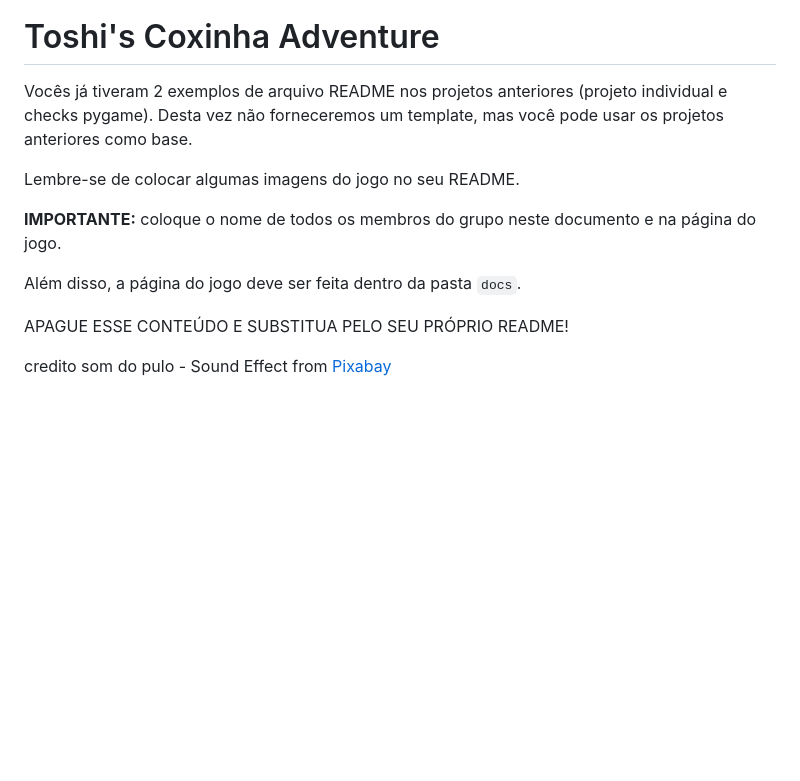
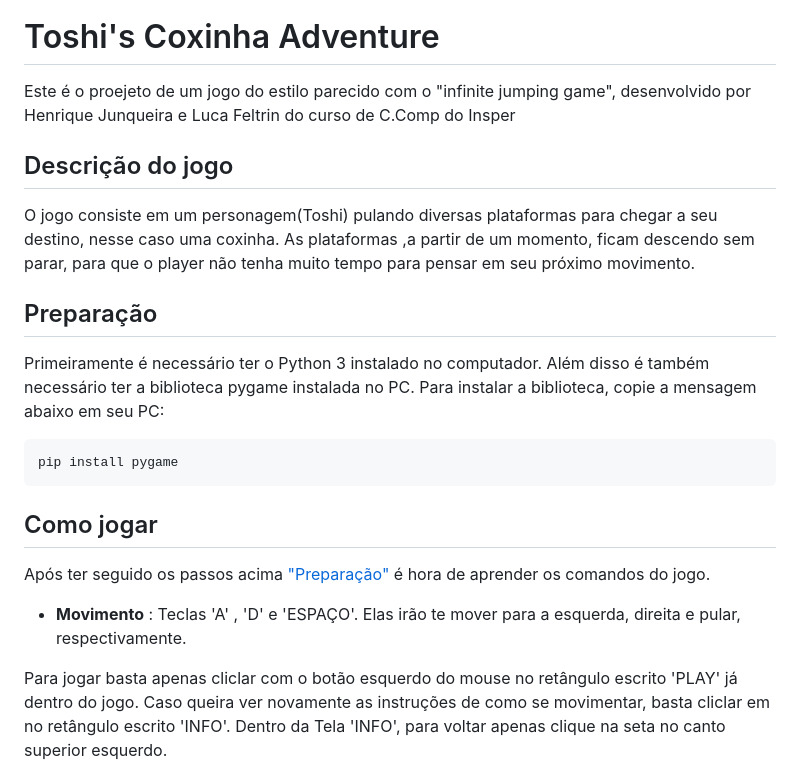
Before and after one commit to insper-classroom/devlife-23-1-projeto-pygame-henrique-junqueira-luca-feltrin, a Markdown page: README.md, the part around the change printed below. GitHub-like rendering; blank space fills up the shorter version.

Commit message:
Teste README

````diff
--- a/README.md
+++ b/README.md
@@ -2,14 +2,28 @@
 [![Open in Visual Studio Code](https://classroom.github.com/assets/open-in-vscode-718a45dd9cf7e7f842a935f5ebbe5719a5e09af4491e668f4dbf3b35d5cca122.svg)](https://classroom.github.com/online_ide?assignment_repo_id=10907833&assignment_repo_type=AssignmentRepo)
 # Toshi's Coxinha Adventure
 
-Vocês já tiveram 2 exemplos de arquivo README nos projetos anteriores (projeto individual e checks pygame). Desta vez não forneceremos um template, mas você pode usar os projetos anteriores como base.
+Este é o proejeto de um jogo do estilo parecido com o "infinite jumping game", desenvolvido por Henrique Junqueira e Luca Feltrin do curso de C.Comp do Insper
 
-Lembre-se de colocar algumas imagens do jogo no seu README.
+## Descrição do jogo
 
-**IMPORTANTE:** coloque o nome de todos os membros do grupo neste documento e na página do jogo.
+O jogo consiste em um personagem(Toshi) pulando diversas plataformas para chegar a seu destino, nesse caso uma coxinha. As plataformas ,a partir de um momento, ficam descendo sem parar, para que o player não tenha muito tempo para pensar em seu próximo movimento.
 
-Além disso, a página do jogo deve ser feita dentro da pasta `docs`.
+## Preparação
 
-APAGUE ESSE CONTEÚDO E SUBSTITUA PELO SEU PRÓPRIO README!
+Primeiramente é necessário ter o Python 3 instalado no computador. Além disso é também necessário ter a biblioteca
+pygame instalada no PC. Para instalar a biblioteca, copie a mensagem abaixo em seu PC:
 
-credito som do pulo - Sound Effect from <a href="https://pixabay.com/?utm_source=link-attribution&amp;utm_medium=referral&amp;utm_campaign=music&amp;utm_content=6462">Pixabay</a>
+```bash
+pip install pygame
+```
+
+## Como jogar
+
+Após ter seguido os passos acima ["Preparação"](#preparação) é hora de aprender os comandos do jogo.
+
+
+- **Movimento** : Teclas 'A' , 'D' e 'ESPAÇO'. Elas irão te mover para a esquerda, direita e pular, respectivamente.
+
+Para jogar basta apenas cliclar com o botão esquerdo do mouse no retângulo escrito 'PLAY' já dentro do jogo. Caso queira ver novamente as instruções de como se movimentar, basta cliclar em no retângulo escrito
+'INFO'. Dentro da Tela 'INFO', para voltar apenas clique na seta no canto superior esquerdo.
+
````
Also changed, not shown: other parts of README.md (+6 -0 lines), assets/inicio.png (added), assets/tela_jogo.png (added).
